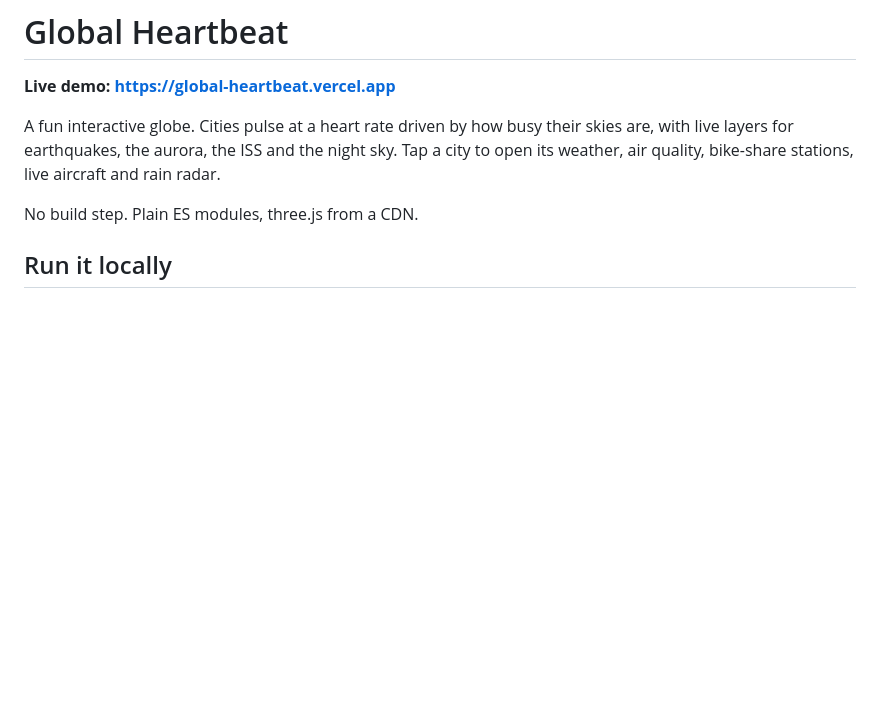
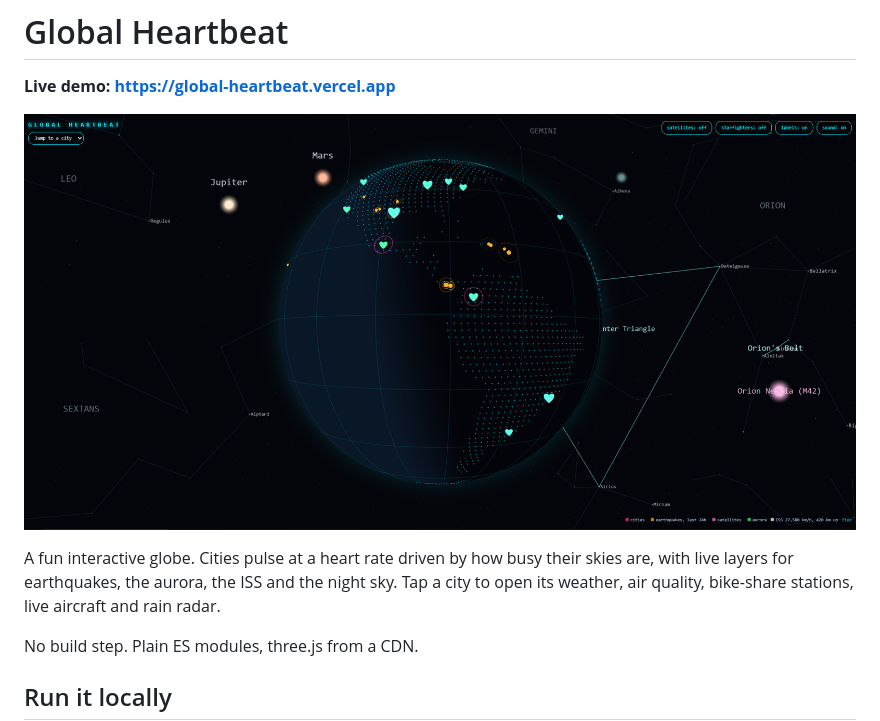
Before and after one commit to janlasota/Global-Heartbeat, a Markdown page: README.md, the part around the change. Drawn GitHub-style; pictures changed too: docs/screenshot.png (added); blank space fills up the shorter version.

Commit message:
README: add a screenshot
Co-Authored-By: Claude Sonnet 5.5 <noreply@anthropic.com>

```diff
--- a/README.md
+++ b/README.md
@@ -1,6 +1,8 @@
 # Global Heartbeat
 
 **Live demo: https://global-heartbeat.vercel.app**
+
+![Global Heartbeat: a globe of pulsing city hearts under a real night sky](docs/screenshot.png)
 
 A fun interactive globe. Cities pulse at a heart rate driven by how busy their skies are, with live layers for
 earthquakes, the aurora, the ISS and the night sky. Tap a city to open its weather, air quality, bike-share stations,
```
